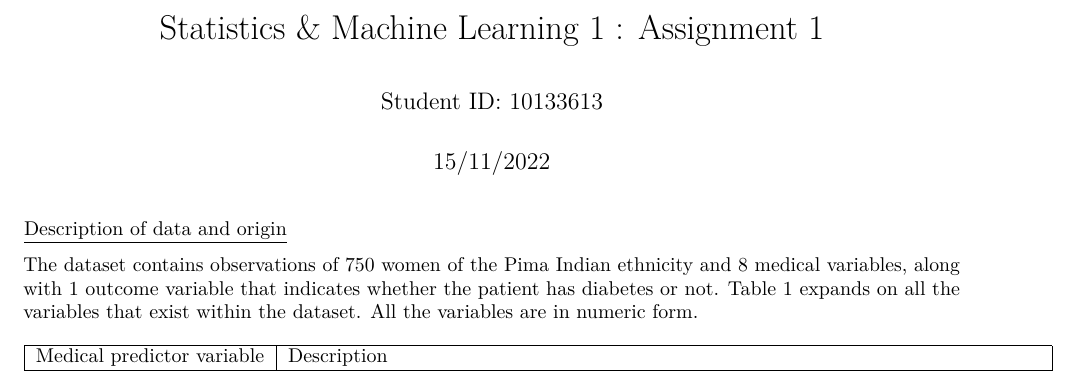
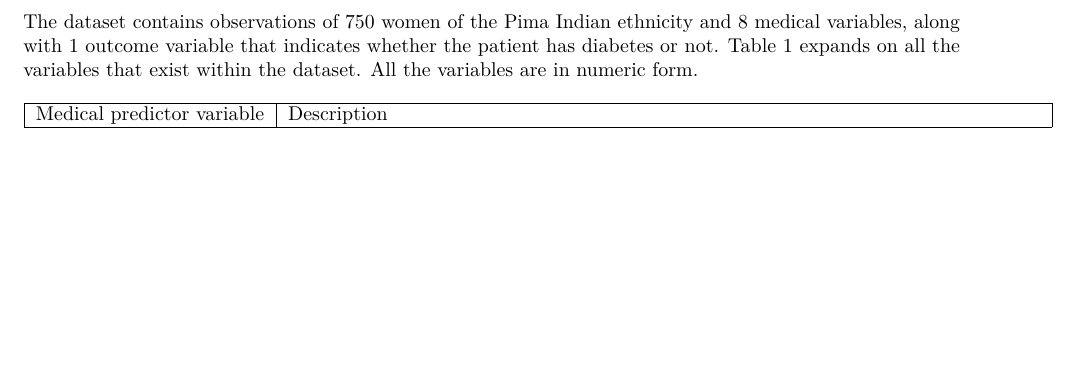
Before and after one commit to AiysahAyoob/pimadiabetes, an R Markdown document (Stats_n_ML_Ass_v2.Rmd): part of page 1 of 7 before the commit and part of page 1 of 6 after it, cut at the place of the change, the shorter picture padded with empty space. Rendered offline with R 4.5, knitr and Pandoc, then LaTeX, with nearby package versions; some code elsewhere in the file could not run offline.

Commit message:
Update Stats_n_ML_Ass_v2.Rmd

```diff
--- a/Stats_n_ML_Ass_v2.Rmd
+++ b/Stats_n_ML_Ass_v2.Rmd
@@ -1,6 +1,4 @@
 ---
-title: "Statistics & Machine Learning 1 : Assignment 1"
-author: "Student ID: 10133613"
 date: "15/11/2022"
 output: pdf_document
 ---
```
